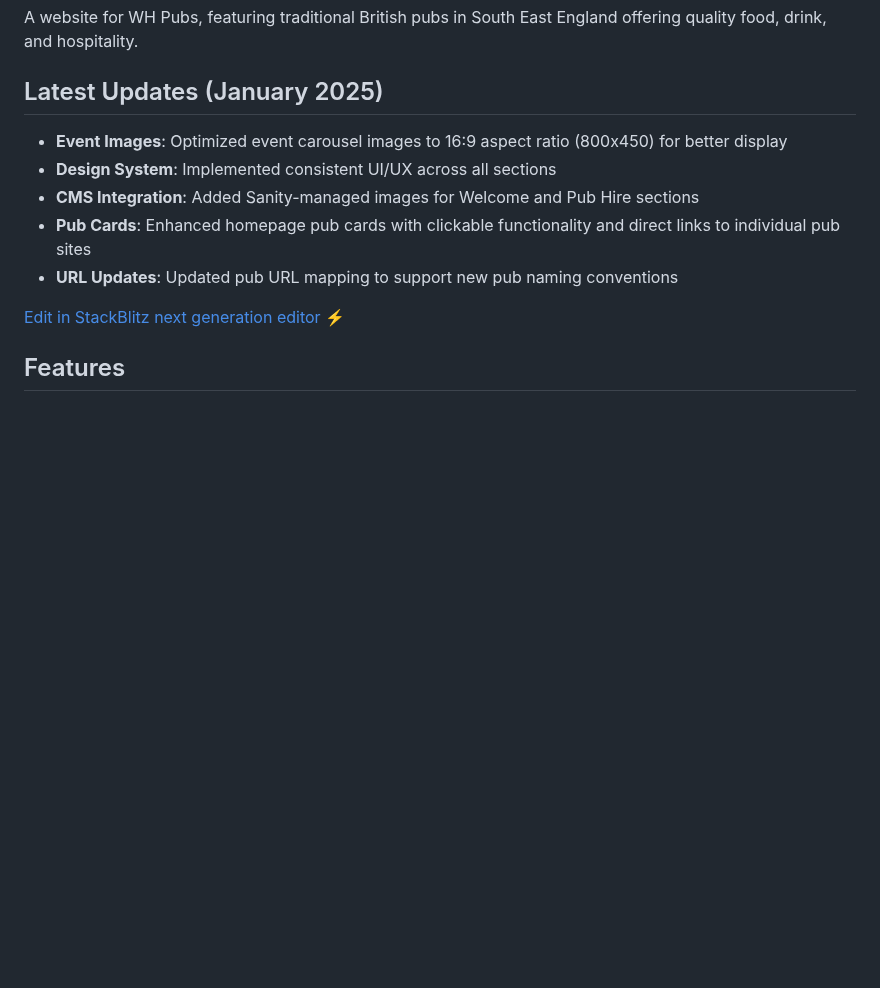
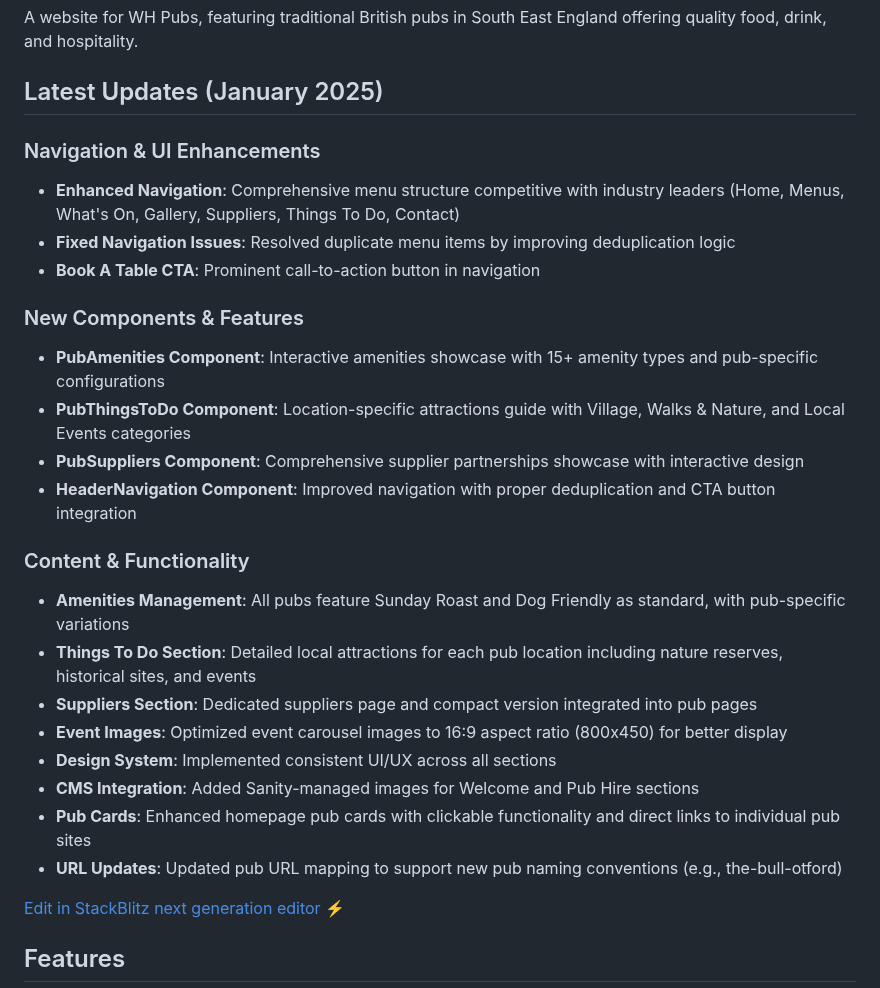
Before and after one commit to mattboostkit/WHPubs, a Markdown page: README.md, the part around the change. Drawn GitHub-style; blank space fills up the shorter version.

Commit message:
Update /Users/mattwest/Desktop/projects/WHPubs/README.md\n\nAuto-committed by Claude Code at 2025-08-12 19:18:22

```diff
--- a/README.md
+++ b/README.md
@@ -4,11 +4,26 @@ A website for WH Pubs, featuring traditional British pubs in South East England
 
 ## Latest Updates (January 2025)
 
+### Navigation & UI Enhancements
+- **Enhanced Navigation**: Comprehensive menu structure competitive with industry leaders (Home, Menus, What's On, Gallery, Suppliers, Things To Do, Contact)
+- **Fixed Navigation Issues**: Resolved duplicate menu items by improving deduplication logic
+- **Book A Table CTA**: Prominent call-to-action button in navigation
+
+### New Components & Features
+- **PubAmenities Component**: Interactive amenities showcase with 15+ amenity types and pub-specific configurations
+- **PubThingsToDo Component**: Location-specific attractions guide with Village, Walks & Nature, and Local Events categories
+- **PubSuppliers Component**: Comprehensive supplier partnerships showcase with interactive design
+- **HeaderNavigation Component**: Improved navigation with proper deduplication and CTA button integration
+
+### Content & Functionality
+- **Amenities Management**: All pubs feature Sunday Roast and Dog Friendly as standard, with pub-specific variations
+- **Things To Do Section**: Detailed local attractions for each pub location including nature reserves, historical sites, and events
+- **Suppliers Section**: Dedicated suppliers page and compact version integrated into pub pages
 - **Event Images**: Optimized event carousel images to 16:9 aspect ratio (800x450) for better display
 - **Design System**: Implemented consistent UI/UX across all sections
 - **CMS Integration**: Added Sanity-managed images for Welcome and Pub Hire sections
 - **Pub Cards**: Enhanced homepage pub cards with clickable functionality and direct links to individual pub sites
-- **URL Updates**: Updated pub URL mapping to support new pub naming conventions
+- **URL Updates**: Updated pub URL mapping to support new pub naming conventions (e.g., the-bull-otford)
 
 [Edit in StackBlitz next generation editor ⚡️](https://stackblitz.com/~/github.com/mattboostkit/WHPubs)
 
```
